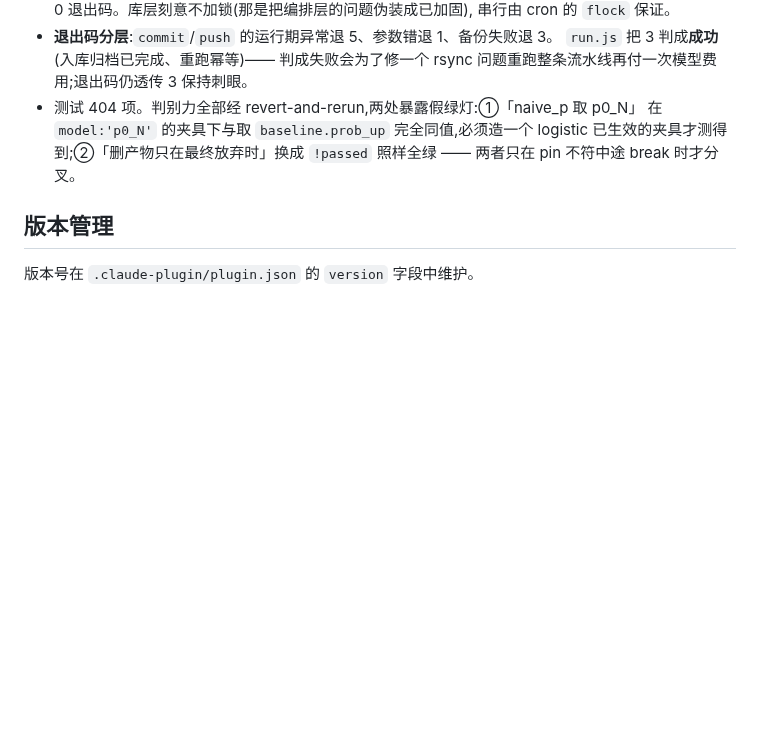
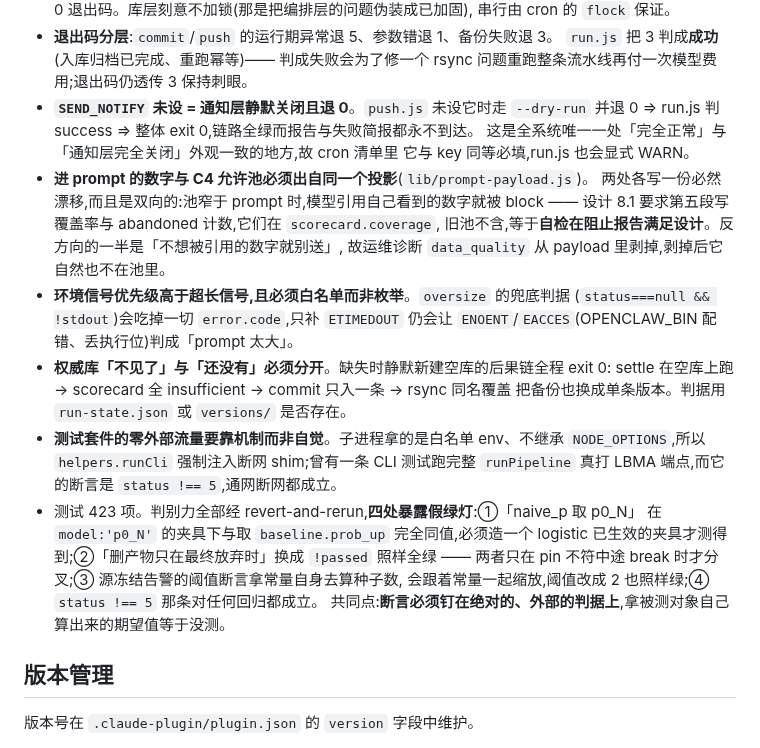
Before and after one commit to benbergg/froggo-skills, a Markdown page: .claude/CLAUDE.md, the part around the change. GitHub-like rendering; blank space fills up the shorter version.

```diff
--- a/.claude/CLAUDE.md
+++ b/.claude/CLAUDE.md
@@ -395,10 +395,30 @@ exit 1(静默 filter 掉会让每个候选零级可跑→直落 exit 6,把排查
 - **退出码分层**:`commit`/`push` 的运行期异常退 5、参数错退 1、备份失败退 3。
   `run.js` 把 3 判成**成功**(入库归档已完成、重跑幂等)—— 判成失败会为了修一个
   rsync 问题重跑整条流水线再付一次模型费用;退出码仍透传 3 保持刺眼。
-- 测试 404 项。判别力全部经 revert-and-rerun,两处暴露假绿灯:①「naive_p 取 p0_N」
+- **`SEND_NOTIFY` 未设 = 通知层静默关闭且退 0**。`push.js` 未设它时走 `--dry-run`
+  并退 0 ⇒ run.js 判 success ⇒ 整体 exit 0,链路全绿而报告与失败简报都永不到达。
+  这是全系统唯一一处「完全正常」与「通知层完全关闭」外观一致的地方,故 cron 清单里
+  它与 key 同等必填,run.js 也会显式 WARN。
+- **进 prompt 的数字与 C4 允许池必须出自同一个投影**(`lib/prompt-payload.js`)。
+  两处各写一份必然漂移,而且是双向的:池窄于 prompt 时,模型引用自己看到的数字就被
+  block —— 设计 8.1 要求第五段写覆盖率与 abandoned 计数,它们在 `scorecard.coverage`,
+  旧池不含,等于**自检在阻止报告满足设计**。反方向的一半是「不想被引用的数字就别送」,
+  故运维诊断 `data_quality` 从 payload 里剥掉,剥掉后它自然也不在池里。
+- **环境信号优先级高于超长信号,且必须白名单而非枚举**。`oversize` 的兜底判据
+  (`status===null && !stdout`)会吃掉一切 `error.code`,只补 `ETIMEDOUT` 仍会让
+  `ENOENT`/`EACCES`(OPENCLAW_BIN 配错、丢执行位)判成「prompt 太大」。
+- **权威库「不见了」与「还没有」必须分开**。缺失时静默新建空库的后果链全程 exit 0:
+  settle 在空库上跑 → scorecard 全 insufficient → commit 只入一条 → rsync 同名覆盖
+  把备份也换成单条版本。判据用 `run-state.json` 或 `versions/` 是否存在。
+- **测试套件的零外部流量要靠机制而非自觉**。子进程拿的是白名单 env、不继承
+  `NODE_OPTIONS`,所以 `helpers.runCli` 强制注入断网 shim;曾有一条 CLI 测试跑完整
+  `runPipeline` 真打 LBMA 端点,而它的断言是 `status !== 5`,通网断网都成立。
+- 测试 423 项。判别力全部经 revert-and-rerun,**四处暴露假绿灯**:①「naive_p 取 p0_N」
   在 `model:'p0_N'` 的夹具下与取 `baseline.prob_up` 完全同值,必须造一个 logistic
   已生效的夹具才测得到;②「删产物只在最终放弃时」换成 `!passed` 照样全绿 ——
-  两者只在 pin 不符中途 break 时才分叉。
+  两者只在 pin 不符中途 break 时才分叉;③ 源冻结告警的阈值断言拿常量自身去算种子数,
+  会跟着常量一起缩放,阈值改成 2 也照样绿;④ `status !== 5` 那条对任何回归都成立。
+  共同点:**断言必须钉在绝对的、外部的判据上**,拿被测对象自己算出来的期望值等于没测。
 
 ## 版本管理
 
```
Also changed, not shown: skills/gold-forecast/SKILL.md (+44 -7 lines).
